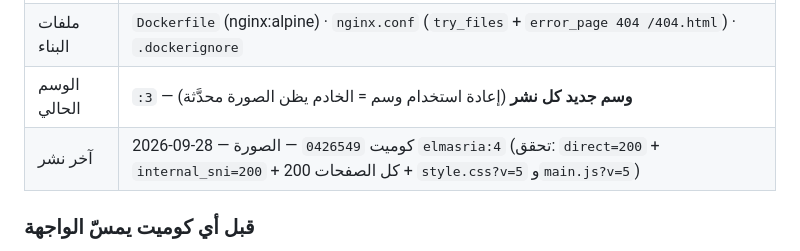
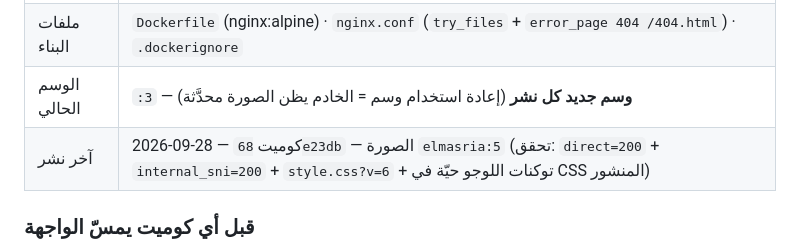
Before and after one commit to MahmoudMody96/elmasria-website, a Markdown page: BRAND.md, the part around the change. Drawn GitHub-style.

Commit message:
docs: record the palette deploy (elmasria:5 from 68e23db)

```diff
--- a/BRAND.md
+++ b/BRAND.md
@@ -146,7 +146,7 @@
 | الحاوية | `elmasria-web` على شبكة `coolify` + راوترات Traefik حرفية (`http-elmasria` / `https-elmasria`) |
 | ملفات البناء | `Dockerfile` (nginx:alpine) · `nginx.conf` (`try_files` + `error_page 404 /404.html`) · `.dockerignore` |
 | الوسم الحالي | `:3` — **وسم جديد كل نشر** (إعادة استخدام وسم = الخادم يظن الصورة محدَّثة) |
-| آخر نشر | 2026-09-28 — كوميت `0426549` — الصورة `elmasria:4` (تحقق: `direct=200` + `internal_sni=200` + كل الصفحات 200 + `style.css?v=5` و`main.js?v=5`) |
+| آخر نشر | 2026-09-28 — كوميت `68e23db` — الصورة `elmasria:5` (تحقق: `direct=200` + `internal_sni=200` + `style.css?v=6` + توكنات اللوجو حيّة في CSS المنشور) |
 
 ### قبل أي كوميت يمسّ الواجهة
 1. `python _tools/verify_icons.py` — لا إيموجي متبقٍ، كل مراجع الـsprite سليمة، ووسم واجهة التمرير في كل الصفحات.
```
